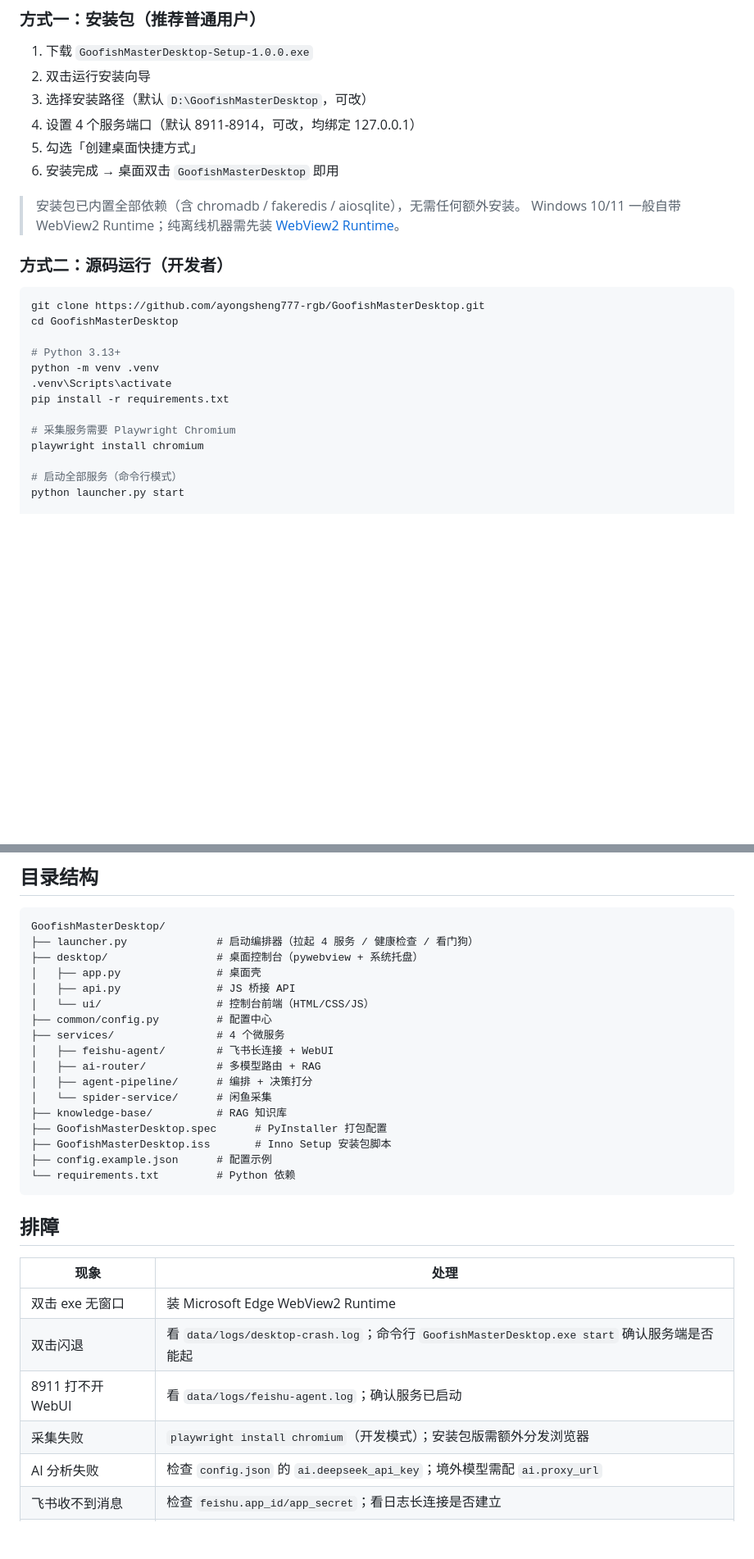
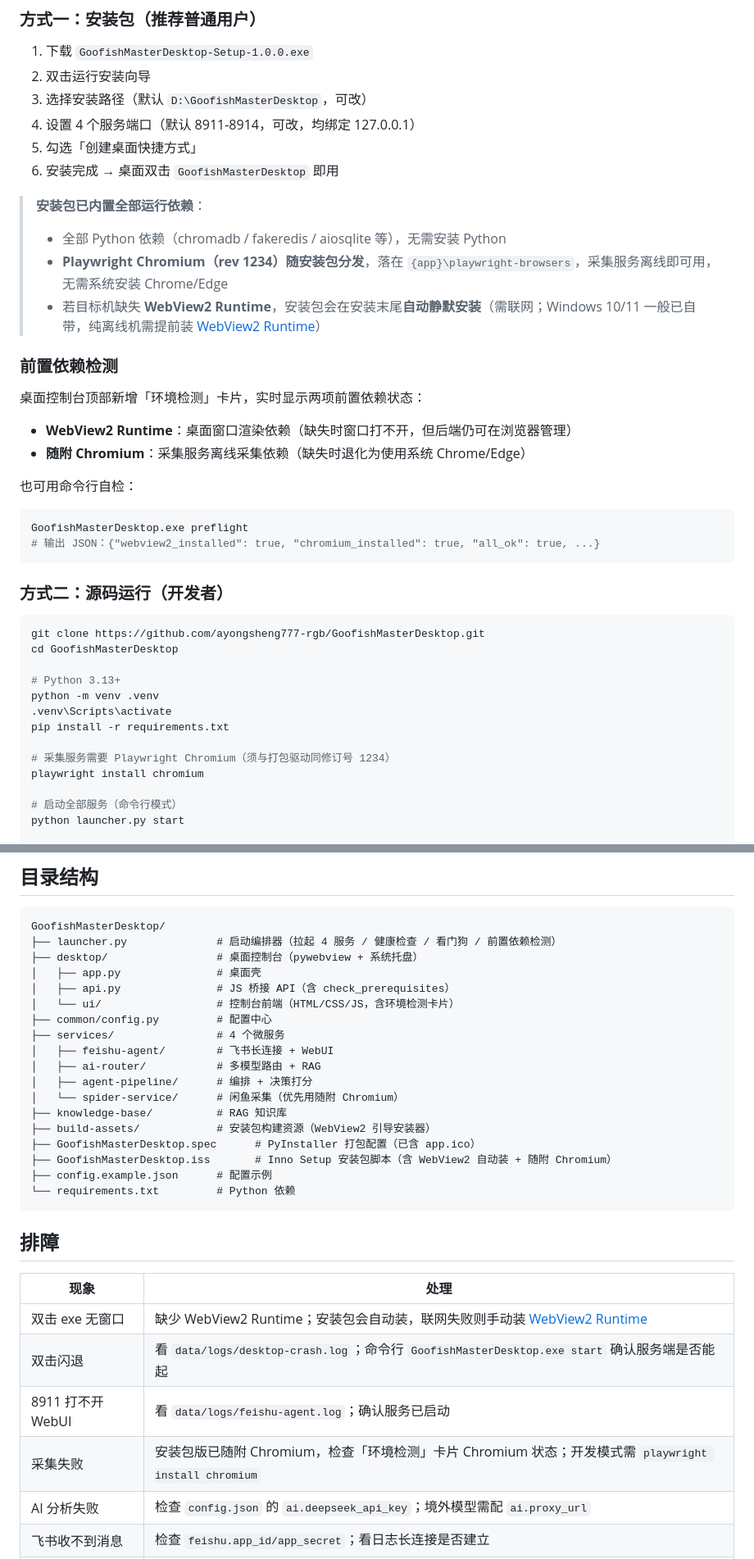
Before and after one commit to ayongsheng777-rgb/GoofishMasterDesktop, a Markdown page: README.md, 2 parts joined by grey strips. Shown at 82% size. Drawn GitHub-style; blank space fills up the shorter version.

````diff
--- a/README.md
+++ b/README.md
@@ -70,8 +70,24 @@ feishu-agent        ai-router     agent-pipeline  spider-service
 5. 勾选「创建桌面快捷方式」
 6. 安装完成 → 桌面双击 `GoofishMasterDesktop` 即用
 
-> 安装包已内置全部依赖（含 chromadb / fakeredis / aiosqlite），无需任何额外安装。
-> Windows 10/11 一般自带 WebView2 Runtime；纯离线机器需先装 [WebView2 Runtime](https://developer.microsoft.com/microsoft-edge/webview2/)。
+> **安装包已内置全部运行依赖**：
+> - 全部 Python 依赖（chromadb / fakeredis / aiosqlite 等），无需安装 Python
+> - **Playwright Chromium（rev 1234）随安装包分发**，落在 `{app}\playwright-browsers`，采集服务离线即可用，无需系统安装 Chrome/Edge
+> - 若目标机缺失 **WebView2 Runtime**，安装包会在安装末尾**自动静默安装**（需联网；Windows 10/11 一般已自带，纯离线机需提前装 [WebView2 Runtime](https://developer.microsoft.com/microsoft-edge/webview2/)）
+
+### 前置依赖检测
+
+桌面控制台顶部新增「环境检测」卡片，实时显示两项前置依赖状态：
+
+- **WebView2 Runtime**：桌面窗口渲染依赖（缺失时窗口打不开，但后端仍可在浏览器管理）
+- **随附 Chromium**：采集服务离线采集依赖（缺失时退化为使用系统 Chrome/Edge）
+
+也可用命令行自检：
+
+```bash
+GoofishMasterDesktop.exe preflight
+# 输出 JSON：{"webview2_installed": true, "chromium_installed": true, "all_ok": true, ...}
+```
 
 ### 方式二：源码运行（开发者）
 
@@ -84,7 +100,7 @@ python -m venv .venv
 .venv\Scripts\activate
 pip install -r requirements.txt
 
-# 采集服务需要 Playwright Chromium
+# 采集服务需要 Playwright Chromium（须与打包驱动同修订号 1234）
 playwright install chromium
 
 # 启动全部服务（命令行模式）
@@ -208,20 +224,21 @@ GoofishMasterDesktop.exe restart <name>  # 重启指定服务
 
 ```
 GoofishMasterDesktop/
-├── launcher.py              # 启动编排器（拉起 4 服务 / 健康检查 / 看门狗）
+├── launcher.py              # 启动编排器（拉起 4 服务 / 健康检查 / 看门狗 / 前置依赖检测）
 ├── desktop/                 # 桌面控制台（pywebview + 系统托盘）
 │   ├── app.py               # 桌面壳
-│   ├── api.py               # JS 桥接 API
-│   └── ui/                  # 控制台前端（HTML/CSS/JS）
+│   ├── api.py               # JS 桥接 API（含 check_prerequisites）
+│   └── ui/                  # 控制台前端（HTML/CSS/JS，含环境检测卡片）
 ├── common/config.py         # 配置中心
 ├── services/                # 4 个微服务
 │   ├── feishu-agent/        # 飞书长连接 + WebUI
 │   ├── ai-router/           # 多模型路由 + RAG
 │   ├── agent-pipeline/      # 编排 + 决策打分
-│   └── spider-service/      # 闲鱼采集
+│   └── spider-service/      # 闲鱼采集（优先用随附 Chromium）
 ├── knowledge-base/          # RAG 知识库
-├── GoofishMasterDesktop.spec      # PyInstaller 打包配置
-├── GoofishMasterDesktop.iss       # Inno Setup 安装包脚本
+├── build-assets/            # 安装包构建资源（WebView2 引导安装器）
+├── GoofishMasterDesktop.spec      # PyInstaller 打包配置（已含 app.ico）
+├── GoofishMasterDesktop.iss       # Inno Setup 安装包脚本（含 WebView2 自动装 + 随附 Chromium）
 ├── config.example.json      # 配置示例
 └── requirements.txt         # Python 依赖
 ```
@@ -230,10 +247,10 @@ GoofishMasterDesktop/
 
 | 现象 | 处理 |
 |------|------|
-| 双击 exe 无窗口 | 装 Microsoft Edge WebView2 Runtime |
+| 双击 exe 无窗口 | 缺少 WebView2 Runtime；安装包会自动装，联网失败则手动装 [WebView2 Runtime](https://developer.microsoft.com/microsoft-edge/webview2/) |
 | 双击闪退 | 看 `data/logs/desktop-crash.log`；命令行 `GoofishMasterDesktop.exe start` 确认服务端是否能起 |
 | 8911 打不开 WebUI | 看 `data/logs/feishu-agent.log`；确认服务已启动 |
-| 采集失败 | `playwright install chromium`（开发模式）；安装包版需额外分发浏览器 |
+| 采集失败 | 安装包版已随附 Chromium，检查「环境检测」卡片 Chromium 状态；开发模式需 `playwright install chromium` |
 | AI 分析失败 | 检查 `config.json` 的 `ai.deepseek_api_key`；境外模型需配 `ai.proxy_url` |
 | 飞书收不到消息 | 检查 `feishu.app_id/app_secret`；看日志长连接是否建立 |
 | 端口被占 | 改 `config.json` 的 `ports.*` 或安装时填新端口 |
````
Also changed, not shown: AGENTS.md (+5 -4 lines), demo/demo-about.png, demo/demo-console.png, 8 other files.
